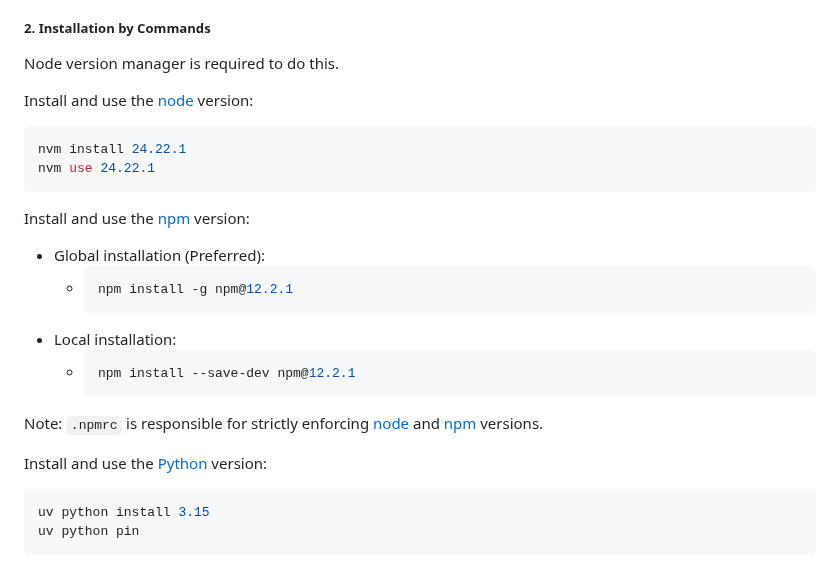
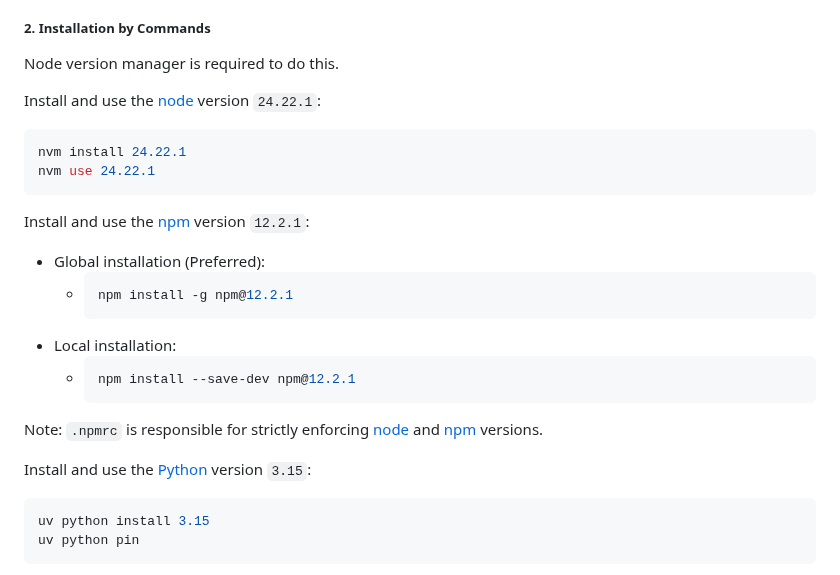
Before and after one commit to uoa-compsci399-s2-2026-anna/team-9-project, a Markdown page: README.md, the part around the change. Rendered like a GitHub page.

Commit message:
Added versions

````diff
--- a/README.md
+++ b/README.md
@@ -66,14 +66,14 @@ Unix (macOS / linux):
 
 Node version manager is required to do this.
 
-Install and use the [node][node] version:
+Install and use the [node][node] version `24.22.1`:
 
 ```sh
 nvm install 24.22.1
 nvm use 24.22.1
 ```
 
-Install and use the [npm][npm] version:
+Install and use the [npm][npm] version `12.2.1`:
 
 - Global installation (Preferred):
   - ```sh
@@ -87,7 +87,7 @@ Install and use the [npm][npm] version:
 Note: `.npmrc` is responsible for strictly enforcing [node][node] and [npm][npm]
 versions.
 
-Install and use the [Python][python] version:
+Install and use the [Python][python] version `3.15`:
 
 ```sh
 uv python install 3.15
````
